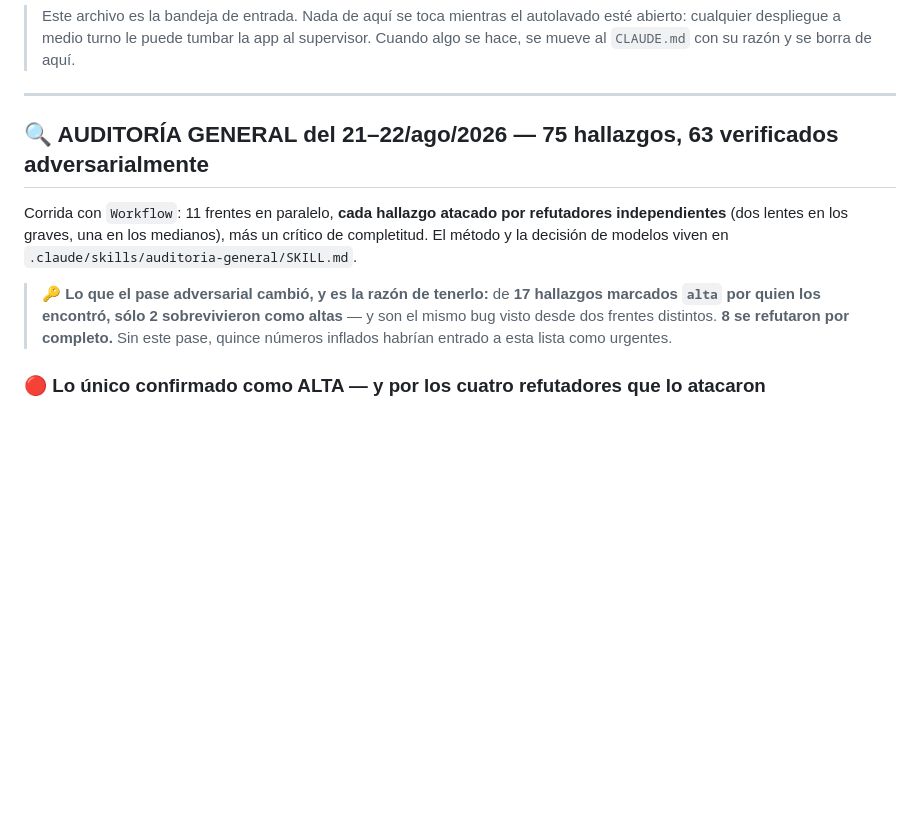
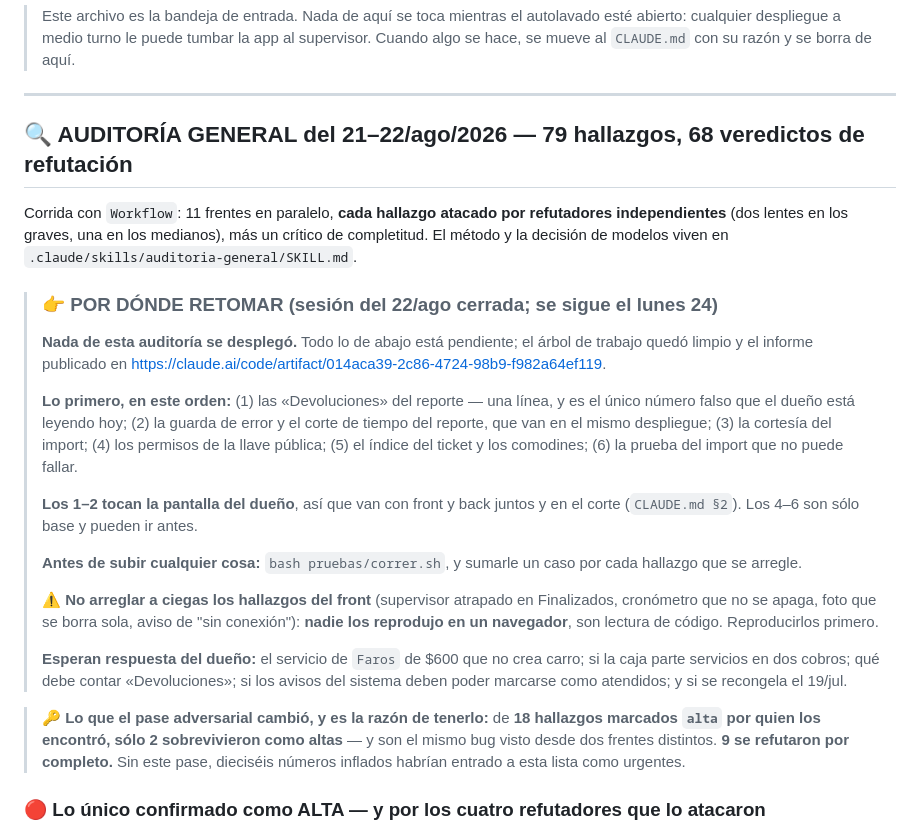
Before and after one commit to rushmexicali/app-rush, a Markdown page: PENDIENTES.md, the part around the change. GitHub-like rendering; blank space fills up the shorter version.

Commit message:
Por donde retomar el lunes, y los numeros finales
El encabezado seguia con el conteo de antes del critico: son 79
hallazgos y 68 veredictos, 18 graves que quedaron en 2 y 9 refutados.

Se agrega arriba de todo el bloque de por-donde-retomar: nada se
desplegio, el orden de arreglo, cuales van en el corte y cuales pueden
ir antes, y el aviso de no arreglar a ciegas los hallazgos del front
porque nadie los reprodujo en un navegador.

Co-Authored-By: Claude Opus 5 <noreply@anthropic.com>

```diff
--- a/PENDIENTES.md
+++ b/PENDIENTES.md
@@ -6,15 +6,41 @@
 
 ---
 
-## 🔍 AUDITORÍA GENERAL del 21–22/ago/2026 — 75 hallazgos, 63 verificados adversarialmente
+## 🔍 AUDITORÍA GENERAL del 21–22/ago/2026 — 79 hallazgos, 68 veredictos de refutación
 
 Corrida con `Workflow`: 11 frentes en paralelo, **cada hallazgo atacado por refutadores
 independientes** (dos lentes en los graves, una en los medianos), más un crítico de completitud.
 El método y la decisión de modelos viven en `.claude/skills/auditoria-general/SKILL.md`.
 
-> 🔑 **Lo que el pase adversarial cambió, y es la razón de tenerlo:** de **17 hallazgos marcados
+> ### 👉 POR DÓNDE RETOMAR (sesión del 22/ago cerrada; se sigue el lunes 24)
+>
+> **Nada de esta auditoría se desplegó.** Todo lo de abajo está pendiente; el árbol de trabajo
+> quedó limpio y el informe publicado en
+> <https://claude.ai/code/artifact/014aca39-2c86-4724-98b9-f982a64ef119>.
+>
+> **Lo primero, en este orden:** (1) las «Devoluciones» del reporte — una línea, y es el único
+> número falso que el dueño está leyendo hoy; (2) la guarda de error y el corte de tiempo del
+> reporte, que van en el mismo despliegue; (3) la cortesía del import; (4) los permisos de la llave
+> pública; (5) el índice del ticket y los comodines; (6) la prueba del import que no puede fallar.
+>
+> **Los 1–2 tocan la pantalla del dueño**, así que van con front y back juntos y en el corte
+> (`CLAUDE.md §2`). Los 4–6 son sólo base y pueden ir antes.
+>
+> **Antes de subir cualquier cosa:** `bash pruebas/correr.sh`, y sumarle un caso por cada hallazgo
+> que se arregle.
+>
+> ⚠️ **No arreglar a ciegas los hallazgos del front** (supervisor atrapado en Finalizados,
+> cronómetro que no se apaga, foto que se borra sola, aviso de "sin conexión"): **nadie los
+> reprodujo en un navegador**, son lectura de código. Reproducirlos primero.
+>
+> **Esperan respuesta del dueño:** el servicio de `Faros` de $600 que no crea carro; si la caja
+> parte servicios en dos cobros; qué debe contar «Devoluciones»; si los avisos del sistema deben
+> poder marcarse como atendidos; y si se recongela el 19/jul.
+
+
+> 🔑 **Lo que el pase adversarial cambió, y es la razón de tenerlo:** de **18 hallazgos marcados
 > `alta` por quien los encontró, sólo 2 sobrevivieron como altas** — y son el mismo bug visto desde
-> dos frentes distintos. **8 se refutaron por completo.** Sin este pase, quince números inflados
+> dos frentes distintos. **9 se refutaron por completo.** Sin este pase, dieciséis números inflados
 > habrían entrado a esta lista como urgentes.
 
 ### 🔴 Lo único confirmado como ALTA — y por los cuatro refutadores que lo atacaron
```
